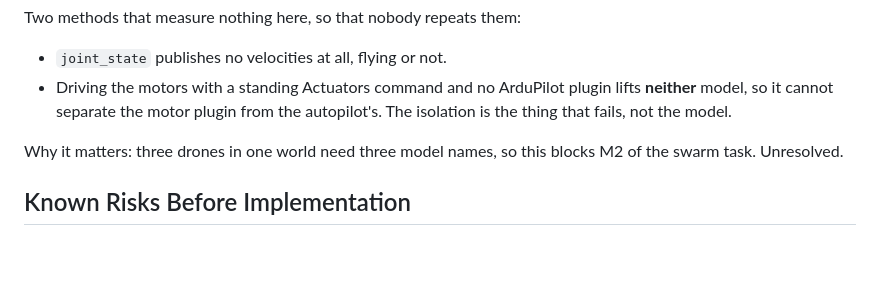
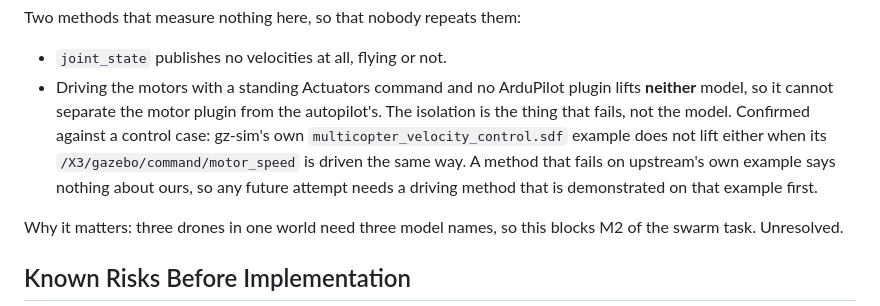
Before and after one commit to phageweb/dron, a Markdown page: workflow/troubleshooting.md, the part around the change. GitHub-like rendering; blank space fills up the shorter version.

Commit message:
docs: close off a line of attack by failing its control case
The standing-Actuators method used to try to isolate the motor plugin from the
autopilot does not lift gz-sim's own multicopter example either, driven the
same way. So it measures nothing about our model, and the next attempt at this
needs a driving method demonstrated on that example before it is pointed at
our own.

Co-Authored-By: Claude Opus 5 <noreply@anthropic.com>

```diff
--- a/workflow/troubleshooting.md
+++ b/workflow/troubleshooting.md
@@ -694,7 +694,12 @@ Two methods that measure nothing here, so that nobody repeats them:
 - `joint_state` publishes no velocities at all, flying or not.
 - Driving the motors with a standing Actuators command and no ArduPilot plugin
   lifts **neither** model, so it cannot separate the motor plugin from the
-  autopilot's. The isolation is the thing that fails, not the model.
+  autopilot's. The isolation is the thing that fails, not the model. Confirmed
+  against a control case: gz-sim's own `multicopter_velocity_control.sdf`
+  example does not lift either when its `/X3/gazebo/command/motor_speed` is
+  driven the same way. A method that fails on upstream's own example says
+  nothing about ours, so any future attempt needs a driving method that is
+  demonstrated on that example first.
 
 Why it matters: three drones in one world need three model names, so this
 blocks M2 of the swarm task. Unresolved.
```
